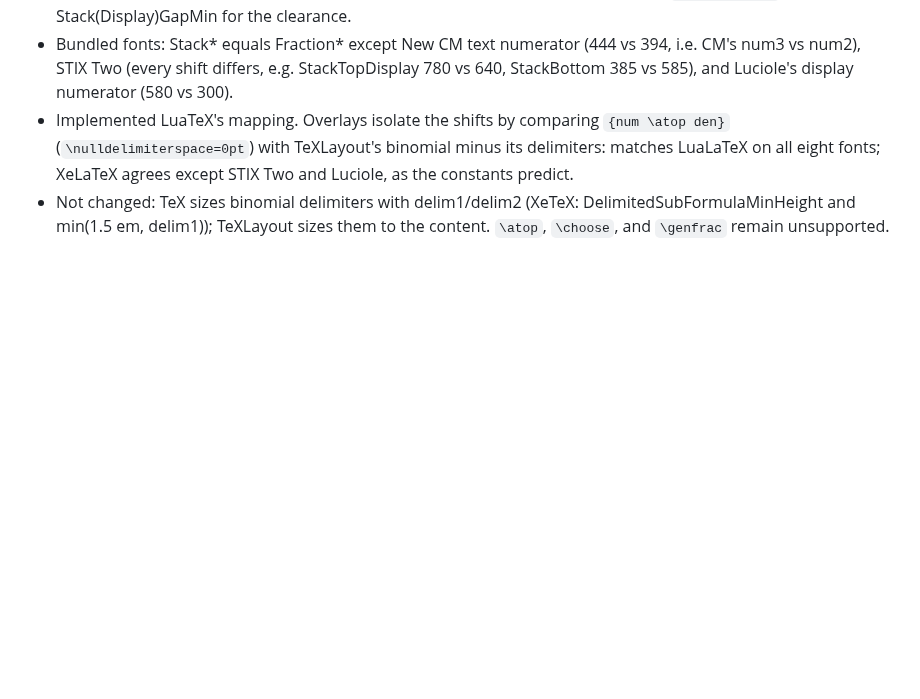
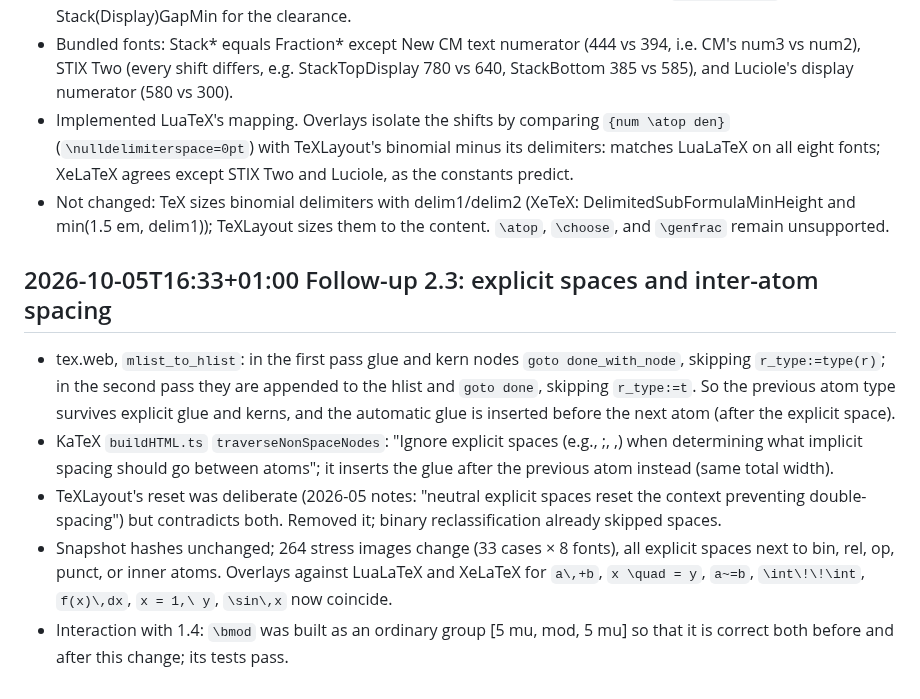
Before and after one commit to dawbarton/TeXLayout.jl, a Markdown page: notes.md, the part around the change. GitHub-like rendering; blank space fills up the shorter version.

Commit message:
Record follow-up 2.3 notes
Co-Authored-By: Claude Opus 5.5 <noreply@anthropic.com>

```diff
--- a/notes.md
+++ b/notes.md
@@ -1546,3 +1546,23 @@
 - Not changed: TeX sizes binomial delimiters with delim1/delim2 (XeTeX:
   DelimitedSubFormulaMinHeight and min(1.5 em, delim1)); TeXLayout sizes them to
   the content. `\atop`, `\choose`, and `\genfrac` remain unsupported.
+
+## 2026-10-05T16:33+01:00 Follow-up 2.3: explicit spaces and inter-atom spacing
+
+- tex.web, `mlist_to_hlist`: in the first pass glue and kern nodes
+  `goto done_with_node`, skipping `r_type:=type(r)`; in the second pass they
+  are appended to the hlist and `goto done`, skipping `r_type:=t`. So the
+  previous atom type survives explicit glue and kerns, and the automatic glue
+  is inserted before the next atom (after the explicit space).
+- KaTeX `buildHTML.ts` `traverseNonSpaceNodes`: "Ignore explicit spaces (e.g.,
+  \;, \,) when determining what implicit spacing should go between atoms";
+  it inserts the glue after the previous atom instead (same total width).
+- TeXLayout's reset was deliberate (2026-05 notes: "neutral explicit spaces
+  reset the context preventing double-spacing") but contradicts both. Removed
+  it; binary reclassification already skipped spaces.
+- Snapshot hashes unchanged; 264 stress images change (33 cases × 8 fonts), all
+  explicit spaces next to bin, rel, op, punct, or inner atoms. Overlays against
+  LuaLaTeX and XeLaTeX for `a\,+b`, `x \quad = y`, `a~=b`, `\int\!\!\int`,
+  `f(x)\,dx`, `x = 1,\ y`, `\sin\,x` now coincide.
+- Interaction with 1.4: `\bmod` was built as an ordinary group [5 mu, mod, 5 mu]
+  so that it is correct both before and after this change; its tests pass.
```
